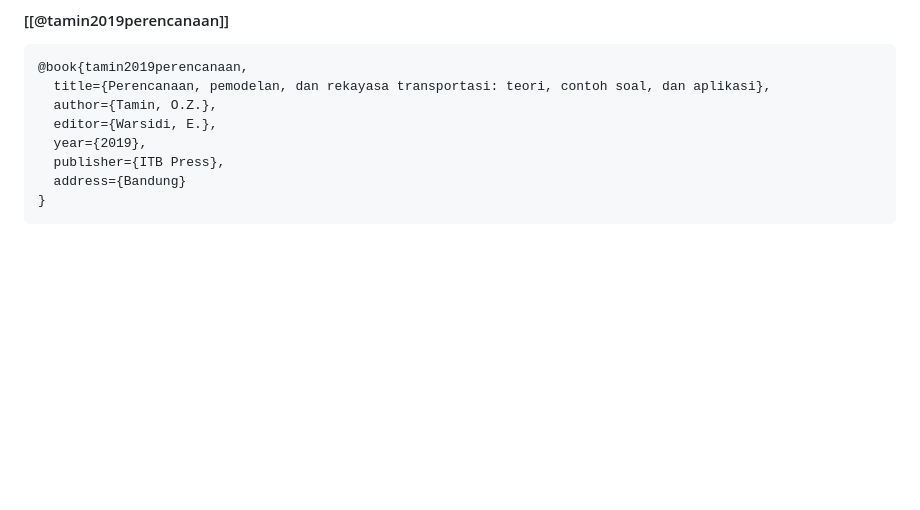
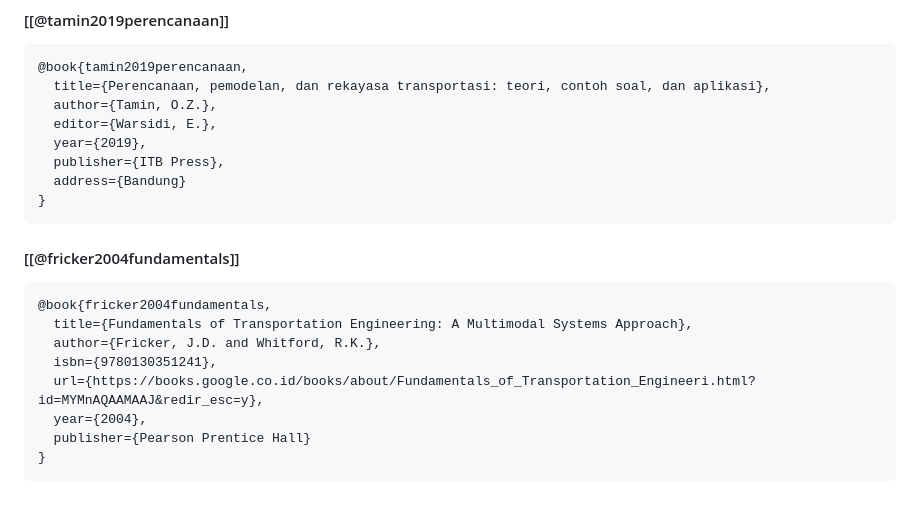
Before and after one commit to abdulmubdibindar/book-chapter-transport, a Markdown page: brainstorm/CONTEXT.md, the part around one of its changes. Rendered like a GitHub page; blank space fills up the shorter version.

````diff
--- a/brainstorm/CONTEXT.md
+++ b/brainstorm/CONTEXT.md
@@ -115,3 +124,16 @@ publisher={Emerald Group Publishing Limited}
   address={Bandung}
 }
 ```
+
+#### [[@fricker2004fundamentals]]
+
+```bibtex
+@book{fricker2004fundamentals,
+  title={Fundamentals of Transportation Engineering: A Multimodal Systems Approach},
+  author={Fricker, J.D. and Whitford, R.K.},
+  isbn={9780130351241},
+  url={https://books.google.co.id/books/about/Fundamentals_of_Transportation_Engineeri.html?id=MYMnAQAAMAAJ&redir_esc=y},
+  year={2004},
+  publisher={Pearson Prentice Hall}
+}
+```
````
Also changed, not shown: other parts of brainstorm/CONTEXT.md (+26 -17 lines).
